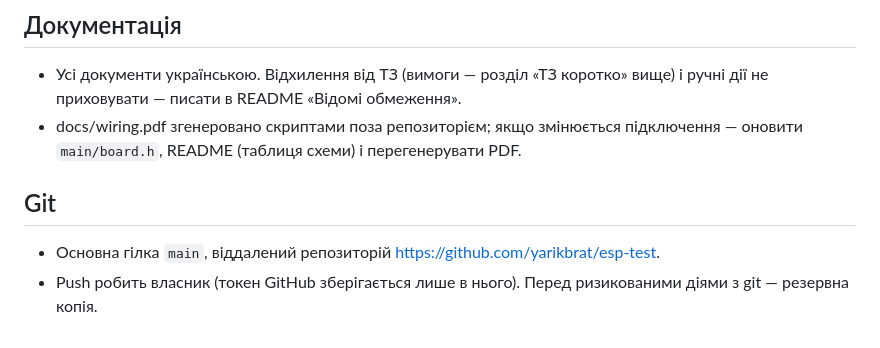
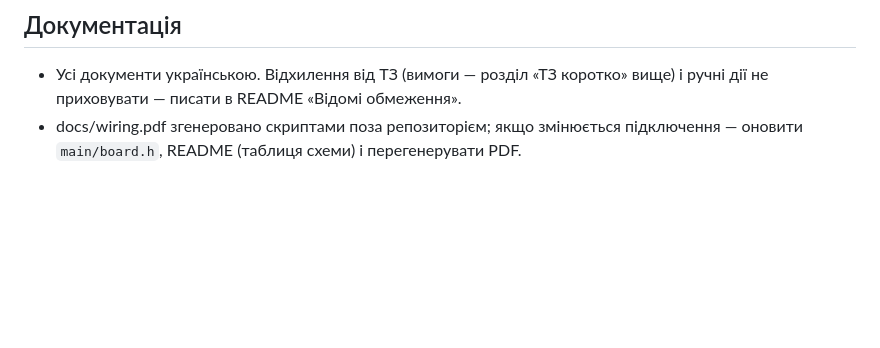
Before and after one commit to yarikbrat/esp-test, a Markdown page: CLAUDE.md, the part around the change. GitHub-like rendering; blank space fills up the shorter version.

Commit message:
Drop the git section from CLAUDE.md
Co-Authored-By: Claude Opus 5.5 (1M context) <noreply@anthropic.com>

```diff
--- a/CLAUDE.md
+++ b/CLAUDE.md
@@ -82,8 +82,3 @@ make -C host emu && ./host/build/emu --port 8080   # емулятор стенд
   писати в README «Відомі обмеження».
 - docs/wiring.pdf згенеровано скриптами поза репозиторієм; якщо змінюється підключення — оновити `main/board.h`,
   README (таблиця схеми) і перегенерувати PDF.
-
-## Git
-
-- Основна гілка `main`, віддалений репозиторій https://github.com/yarikbrat/esp-test.
-- Push робить власник (токен GitHub зберігається лише в нього). Перед ризикованими діями з git — резервна копія.
```
